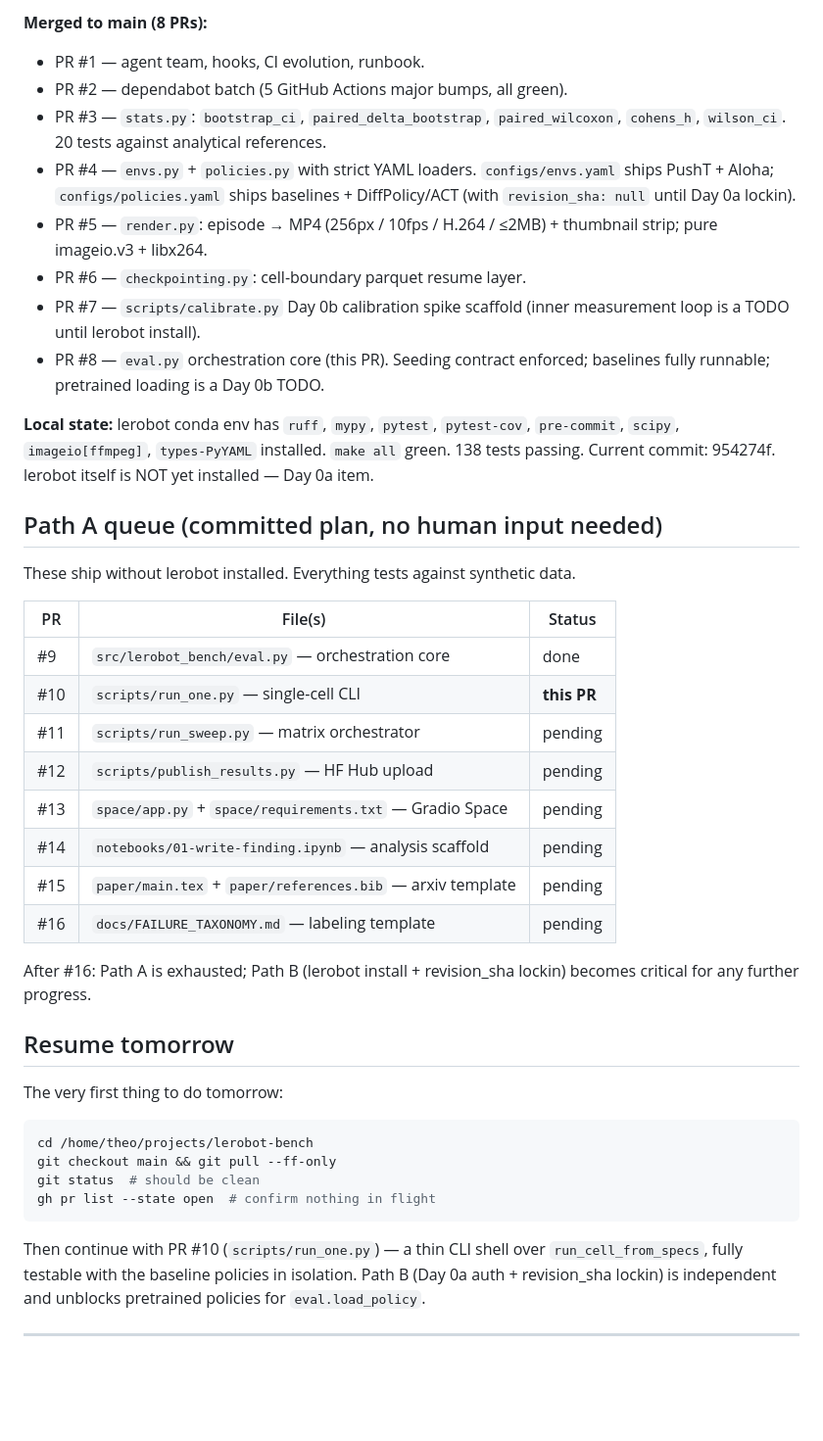
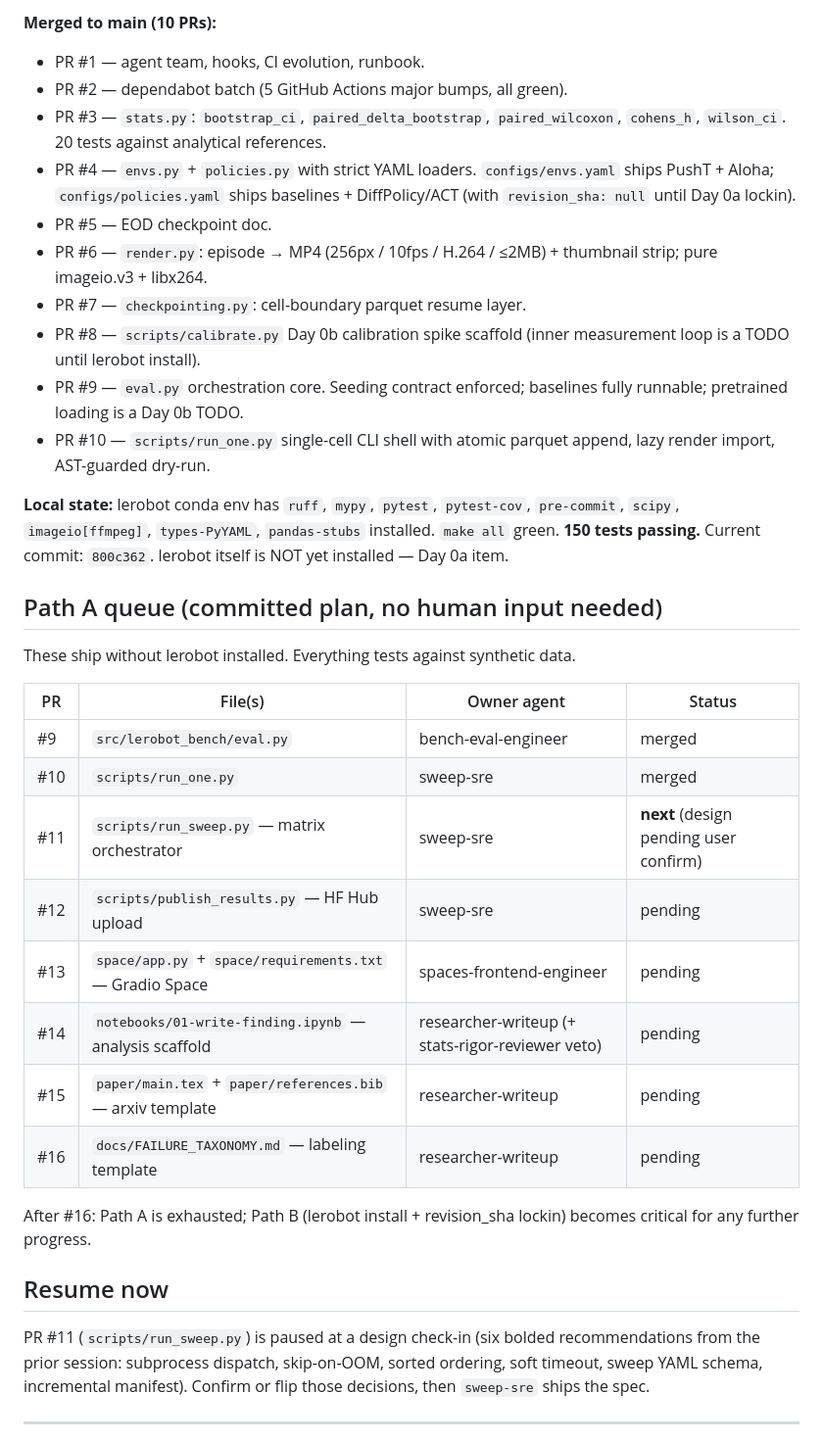
Before and after one commit to thrmnn/lerobot-bench, a Markdown page: docs/NEXT_STEPS.md, the part around one of its changes. Shown at 98% size. GitHub-like rendering; blank space fills up the shorter version.

````diff
--- a/docs/NEXT_STEPS.md
+++ b/docs/NEXT_STEPS.md
@@ -9,49 +9,42 @@ the runway between them.
 
-**Merged to main (8 PRs):**
+**Merged to main (10 PRs):**
 - PR #1 — agent team, hooks, CI evolution, runbook.
 - PR #2 — dependabot batch (5 GitHub Actions major bumps, all green).
 - PR #3 — `stats.py`: `bootstrap_ci`, `paired_delta_bootstrap`, `paired_wilcoxon`, `cohens_h`, `wilson_ci`. 20 tests against analytical references.
 - PR #4 — `envs.py` + `policies.py` with strict YAML loaders. `configs/envs.yaml` ships PushT + Aloha; `configs/policies.yaml` ships baselines + DiffPolicy/ACT (with `revision_sha: null` until Day 0a lockin).
-- PR #5 — `render.py`: episode → MP4 (256px / 10fps / H.264 / ≤2MB) + thumbnail strip; pure imageio.v3 + libx264.
-- PR #6 — `checkpointing.py`: cell-boundary parquet resume layer.
-- PR #7 — `scripts/calibrate.py` Day 0b calibration spike scaffold (inner measurement loop is a TODO until lerobot install).
-- PR #8 — `eval.py` orchestration core (this PR). Seeding contract enforced; baselines fully runnable; pretrained loading is a Day 0b TODO.
+- PR #5 — EOD checkpoint doc.
+- PR #6 — `render.py`: episode → MP4 (256px / 10fps / H.264 / ≤2MB) + thumbnail strip; pure imageio.v3 + libx264.
+- PR #7 — `checkpointing.py`: cell-boundary parquet resume layer.
+- PR #8 — `scripts/calibrate.py` Day 0b calibration spike scaffold (inner measurement loop is a TODO until lerobot install).
+- PR #9 — `eval.py` orchestration core. Seeding contract enforced; baselines fully runnable; pretrained loading is a Day 0b TODO.
+- PR #10 — `scripts/run_one.py` single-cell CLI shell with atomic parquet append, lazy render import, AST-guarded dry-run.
 
-**Local state:** lerobot conda env has `ruff`, `mypy`, `pytest`, `pytest-cov`, `pre-commit`, `scipy`, `imageio[ffmpeg]`, `types-PyYAML` installed. `make all` green. 138 tests passing. Current commit: 954274f. lerobot itself is NOT yet installed — Day 0a item.
+**Local state:** lerobot conda env has `ruff`, `mypy`, `pytest`, `pytest-cov`, `pre-commit`, `scipy`, `imageio[ffmpeg]`, `types-PyYAML`, `pandas-stubs` installed. `make all` green. **150 tests passing.** Current commit: `800c362`. lerobot itself is NOT yet installed — Day 0a item.
 
 ## Path A queue (committed plan, no human input needed)
 
 These ship without lerobot installed. Everything tests against synthetic data.
 
-| PR | File(s) | Status |
-|---|---|---|
-| #9 | `src/lerobot_bench/eval.py` — orchestration core | done |
-| #10 | `scripts/run_one.py` — single-cell CLI | **this PR** |
-| #11 | `scripts/run_sweep.py` — matrix orchestrator | pending |
-| #12 | `scripts/publish_results.py` — HF Hub upload | pending |
-| #13 | `space/app.py` + `space/requirements.txt` — Gradio Space | pending |
-| #14 | `notebooks/01-write-finding.ipynb` — analysis scaffold | pending |
-| #15 | `paper/main.tex` + `paper/references.bib` — arxiv template | pending |
-| #16 | `docs/FAILURE_TAXONOMY.md` — labeling template | pending |
+| PR | File(s) | Owner agent | Status |
+|---|---|---|---|
+| #9  | `src/lerobot_bench/eval.py` | bench-eval-engineer | merged |
+| #10 | `scripts/run_one.py` | sweep-sre | merged |
+| #11 | `scripts/run_sweep.py` — matrix orchestrator | sweep-sre | **next** (design pending user confirm) |
+| #12 | `scripts/publish_results.py` — HF Hub upload | sweep-sre | pending |
+| #13 | `space/app.py` + `space/requirements.txt` — Gradio Space | spaces-frontend-engineer | pending |
+| #14 | `notebooks/01-write-finding.ipynb` — analysis scaffold | researcher-writeup (+ stats-rigor-reviewer veto) | pending |
+| #15 | `paper/main.tex` + `paper/references.bib` — arxiv template | researcher-writeup | pending |
+| #16 | `docs/FAILURE_TAXONOMY.md` — labeling template | researcher-writeup | pending |
 
 After #16: Path A is exhausted; Path B (lerobot install + revision_sha lockin)
 becomes critical for any further progress.
 
-## Resume tomorrow
+## Resume now
 
-The very first thing to do tomorrow:
-
-```bash
-cd /home/theo/projects/lerobot-bench
-git checkout main && git pull --ff-only
-git status  # should be clean
-gh pr list --state open  # confirm nothing in flight
-```
-
-Then continue with PR #10 (`scripts/run_one.py`) — a thin CLI shell over
-`run_cell_from_specs`, fully testable with the baseline policies in
-isolation. Path B (Day 0a auth + revision_sha lockin) is independent and
-unblocks pretrained policies for `eval.load_policy`.
+PR #11 (`scripts/run_sweep.py`) is paused at a design check-in (six bolded
+recommendations from the prior session: subprocess dispatch, skip-on-OOM,
+sorted ordering, soft timeout, sweep YAML schema, incremental manifest).
+Confirm or flip those decisions, then `sweep-sre` ships the spec.
 
 ---
 
````
Also changed, not shown: other parts of docs/NEXT_STEPS.md (+1 -1 lines), docs/PATH_B_INTEGRATION_SMOKE.md (added, +213 -0 lines).
